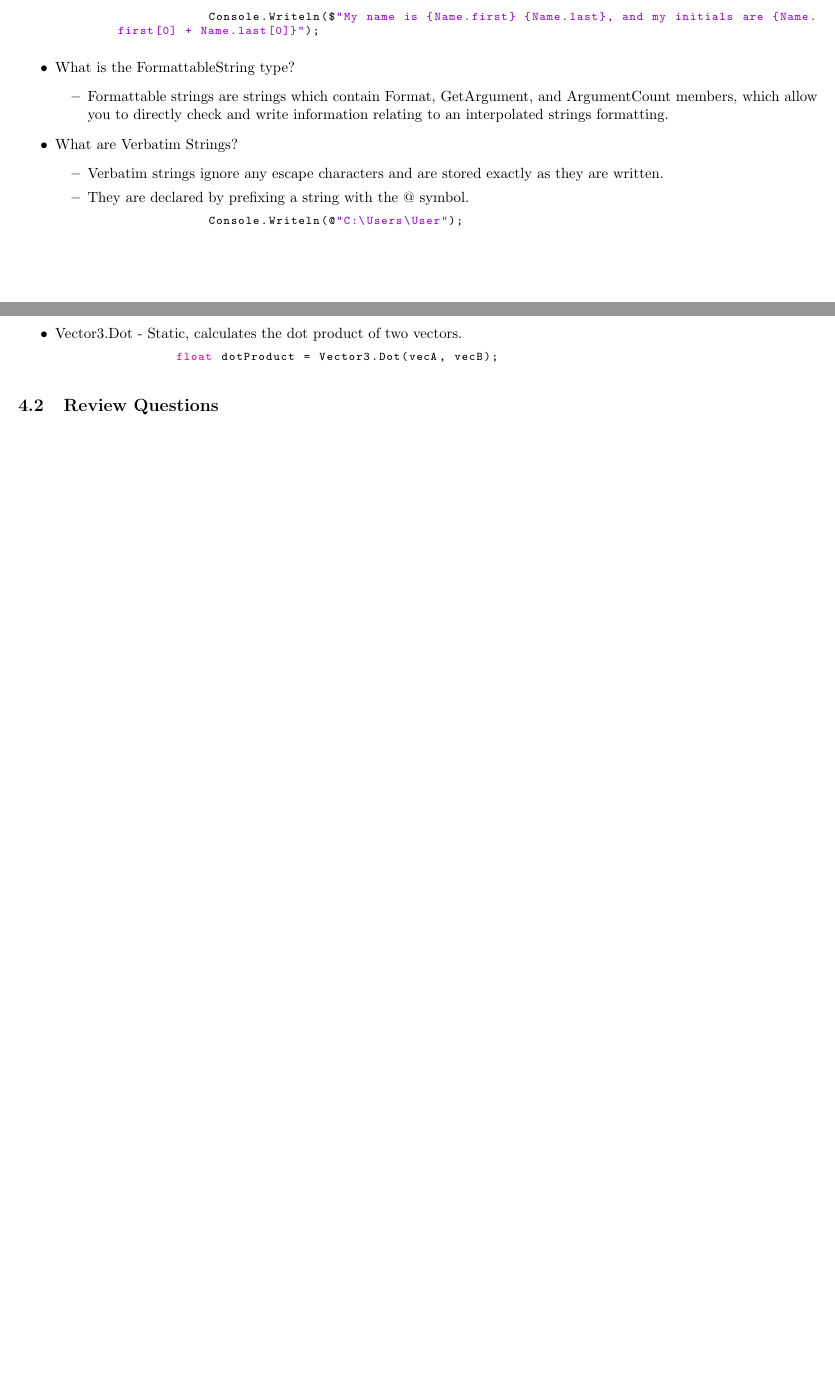
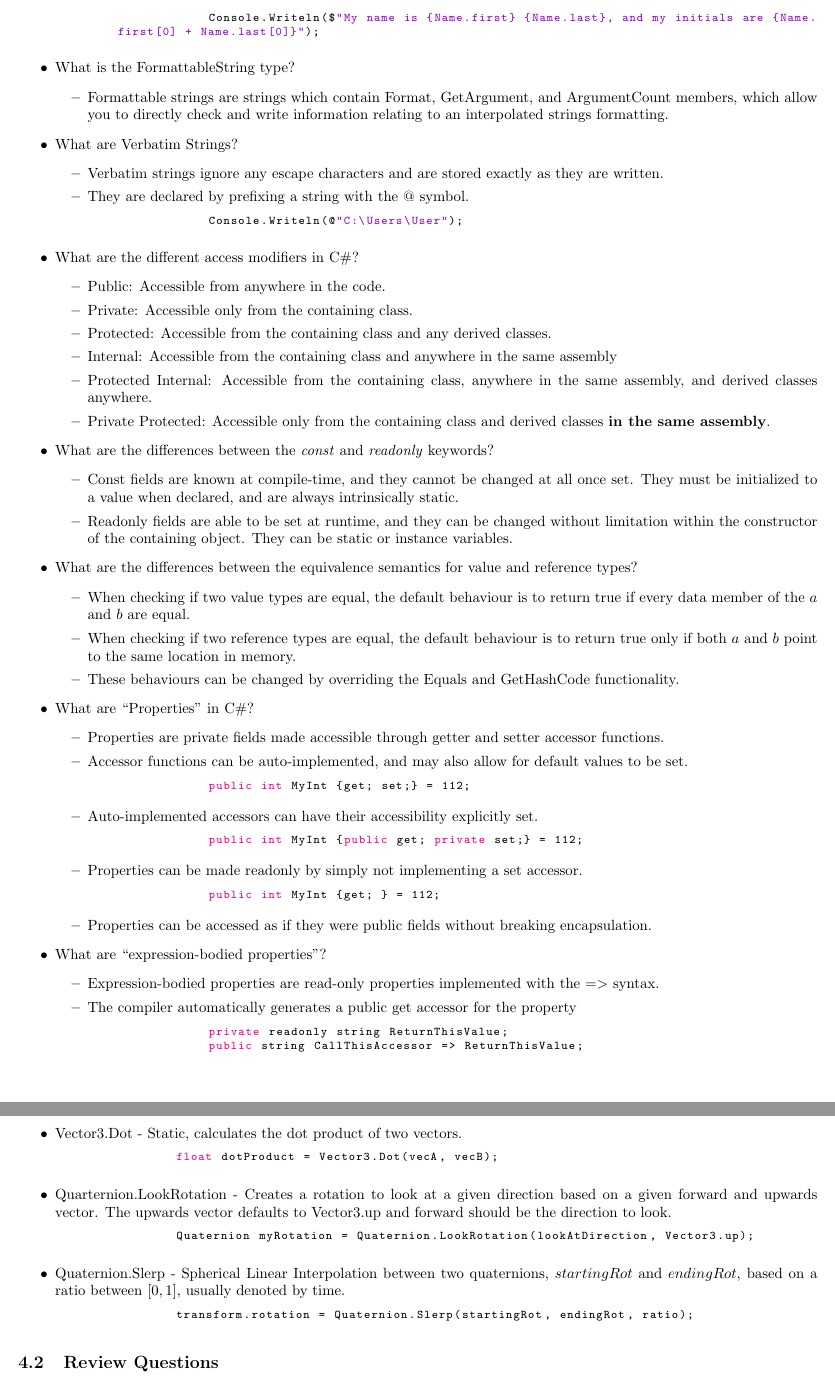
Before and after one commit to GageKilmer/Programming-Notebook, a LaTeX document (main.tex): two parts of pages 6 and 8 of 10, joined at a grey line, cut so that both start at the same text, the shorter picture padded with empty space. Compiled offline with pdfLaTeX.

Commit message:
Updated through page 67 of "Professional C#" and unit 2 of "Artificial Intelligence for Beginners"

```diff
--- a/main.tex
+++ b/main.tex
@@ -214,6 +219,48 @@
         \begin{lstlisting}[language=C++]
                 Console.Writeln(@"C:\Users\User"); \end{lstlisting}
     \end{itemize}
+    \item What are the different access modifiers in C\#?
+    \begin{itemize}
+        \item Public: Accessible from anywhere in the code.
+        \item Private: Accessible only from the containing class.
+        \item Protected: Accessible from the containing class and any derived classes.
+        \item Internal: Accessible from the containing class and anywhere in the same assembly
+        \item Protected Internal: Accessible from the containing class, anywhere in the same assembly, and derived classes anywhere.
+        \item Private Protected: Accessible only from the containing class and derived classes \textbf{in the same assembly}.
+    \end{itemize}
+    \item What are the differences between the \textit{const} and \textit{readonly} keywords?
+    \begin{itemize}
+        \item Const fields are known at compile-time, and they cannot be changed at all once set. They must be initialized to a value when declared, and are always intrinsically static.
+        \item Readonly fields are able to be set at runtime, and they can be changed without limitation within the constructor of the containing object. They can be static or instance variables.
+    \end{itemize}
+    \item What are the differences between the equivalence semantics for value and reference types?
+    \begin{itemize}
+        \item When checking if two value types are equal, the default behaviour is to return true if every data member of the $a$ and $b$ are equal.
+        \item When checking if two reference types are equal, the default behaviour is to return true only if both $a$ and $b$ point to the same location in memory.
+        \item These behaviours can be changed by overriding the Equals and GetHashCode functionality.
+    \end{itemize}
+    \item What are ``Properties" in C\#?
+    \begin{itemize}
+        \item Properties are private fields made accessible through getter and setter accessor functions.
+        \item Accessor functions can be auto-implemented, and may also allow for default values to be set.
+        \begin{lstlisting}[language=C++]
+                public int MyInt {get; set;} = 112; \end{lstlisting}
+        \item Auto-implemented accessors can have their accessibility explicitly set.
+        \begin{lstlisting}[language=C++]
+                public int MyInt {public get; private set;} = 112; \end{lstlisting}
+        \item Properties can be made readonly by simply not implementing a set accessor.
+        \begin{lstlisting}[language=C++]
+                public int MyInt {get; } = 112; \end{lstlisting}
+        \item Properties can be accessed as if they were public fields without breaking encapsulation.
+    \end{itemize}
+    \item What are ``expression-bodied properties"?
+    \begin{itemize}
+        \item Expression-bodied properties are read-only properties implemented with the $=>$ syntax.
+        \item The compiler automatically generates a public get accessor for the property
+         \begin{lstlisting}[language=C++]
+                private readonly string ReturnThisValue;
+                public string CallThisAccessor => ReturnThisValue;\end{lstlisting}
+    \end{itemize}
 \end{itemize}
 
 
@@ -243,7 +290,12 @@
     \item Vector3.Dot - Static, calculates the dot product of two vectors.
     \begin{lstlisting}[language=C++]
                 float dotProduct = Vector3.Dot(vecA, vecB); \end{lstlisting}
-
+    \item Quarternion.LookRotation - Creates a rotation to look at a given direction based on a given forward and upwards vector. The upwards vector defaults to Vector3.up and forward should be the direction to look.
+    \begin{lstlisting}[language=C++]
+                Quaternion myRotation = Quaternion.LookRotation(lookAtDirection, Vector3.up); \end{lstlisting}
+    \item Quaternion.Slerp - Spherical Linear Interpolation between two quaternions, $startingRot$ and $endingRot$, based on a ratio between $[0,1]$, usually denoted by time.
+    \begin{lstlisting}[language=C++]
+                transform.rotation = Quaternion.Slerp(startingRot, endingRot, ratio); \end{lstlisting}
 \end{itemize}
 \subsection{Review Questions}
 
```
Also changed, not shown: main.tex (5 more changed lines).
